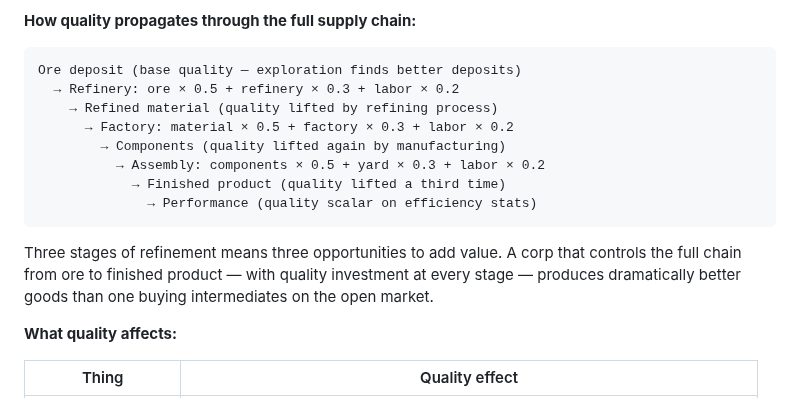
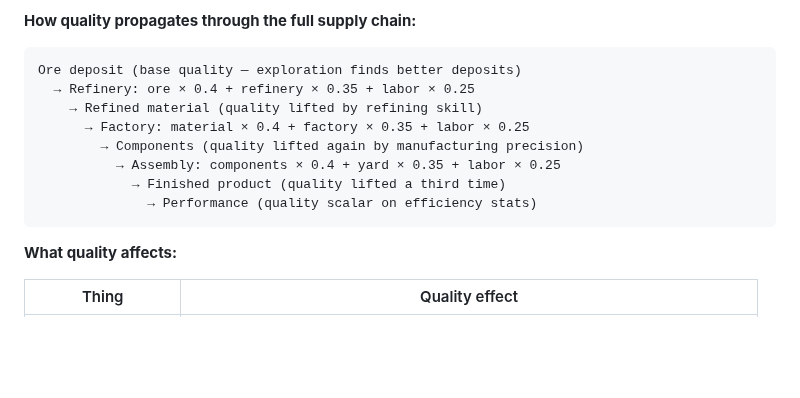
Before and after one commit to kzKallisti/WarpDrive, a Markdown page: GAME_DESIGN.md, the part around one of its changes. GitHub-like rendering; blank space fills up the shorter version.

````diff
--- a/GAME_DESIGN.md
+++ b/GAME_DESIGN.md
@@ -550,19 +586,14 @@ facilities and workforce pays compound returns through the chain.
 
 ```
 Ore deposit (base quality — exploration finds better deposits)
-  → Refinery: ore × 0.5 + refinery × 0.3 + labor × 0.2
-    → Refined material (quality lifted by refining process)
-      → Factory: material × 0.5 + factory × 0.3 + labor × 0.2
-        → Components (quality lifted again by manufacturing)
-          → Assembly: components × 0.5 + yard × 0.3 + labor × 0.2
+  → Refinery: ore × 0.4 + refinery × 0.35 + labor × 0.25
+    → Refined material (quality lifted by refining skill)
+      → Factory: material × 0.4 + factory × 0.35 + labor × 0.25
+        → Components (quality lifted again by manufacturing precision)
+          → Assembly: components × 0.4 + yard × 0.35 + labor × 0.25
             → Finished product (quality lifted a third time)
               → Performance (quality scalar on efficiency stats)
 ```
-
-Three stages of refinement means three opportunities to add value. A corp that
-controls the full chain from ore to finished product — with quality investment at
-every stage — produces dramatically better goods than one buying intermediates on
-the open market.
 
 **What quality affects:**
 
````
Also changed, not shown: other parts of GAME_DESIGN.md (+79 -43 lines).
